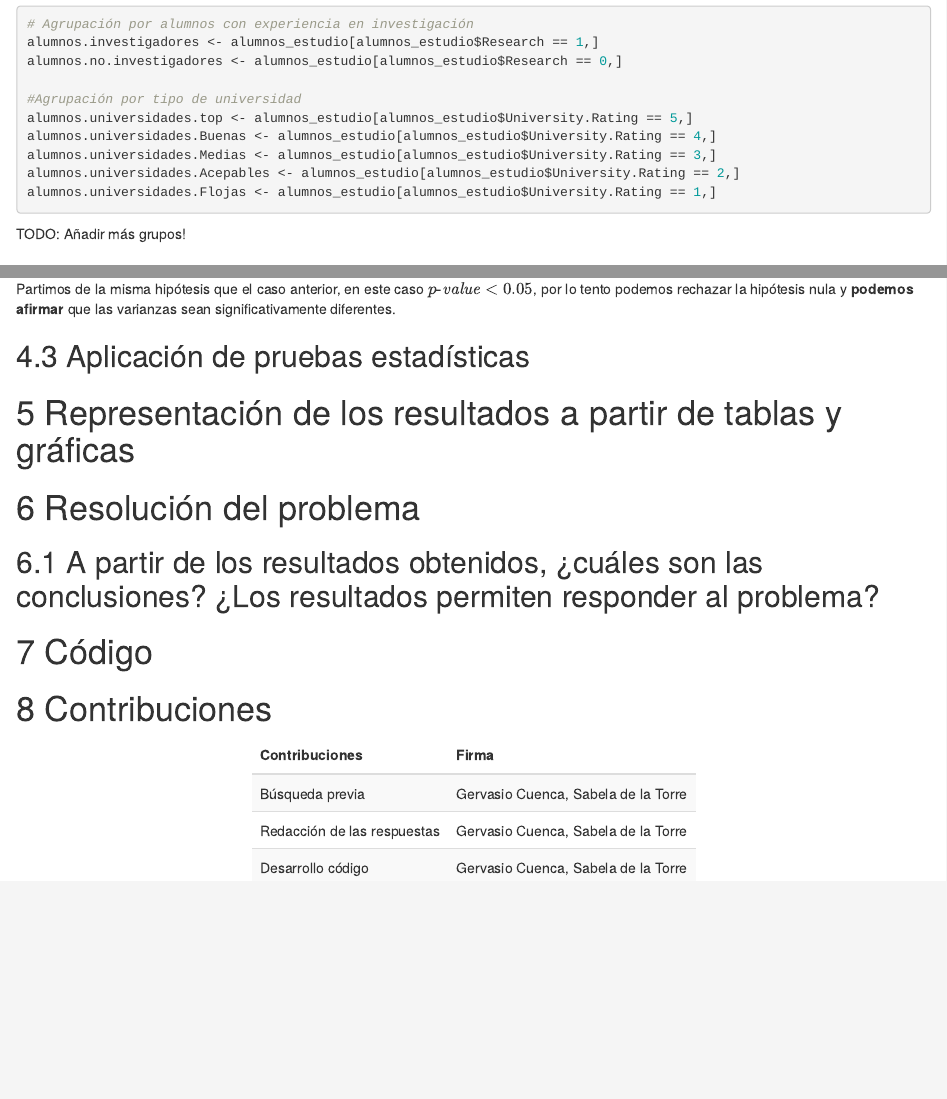
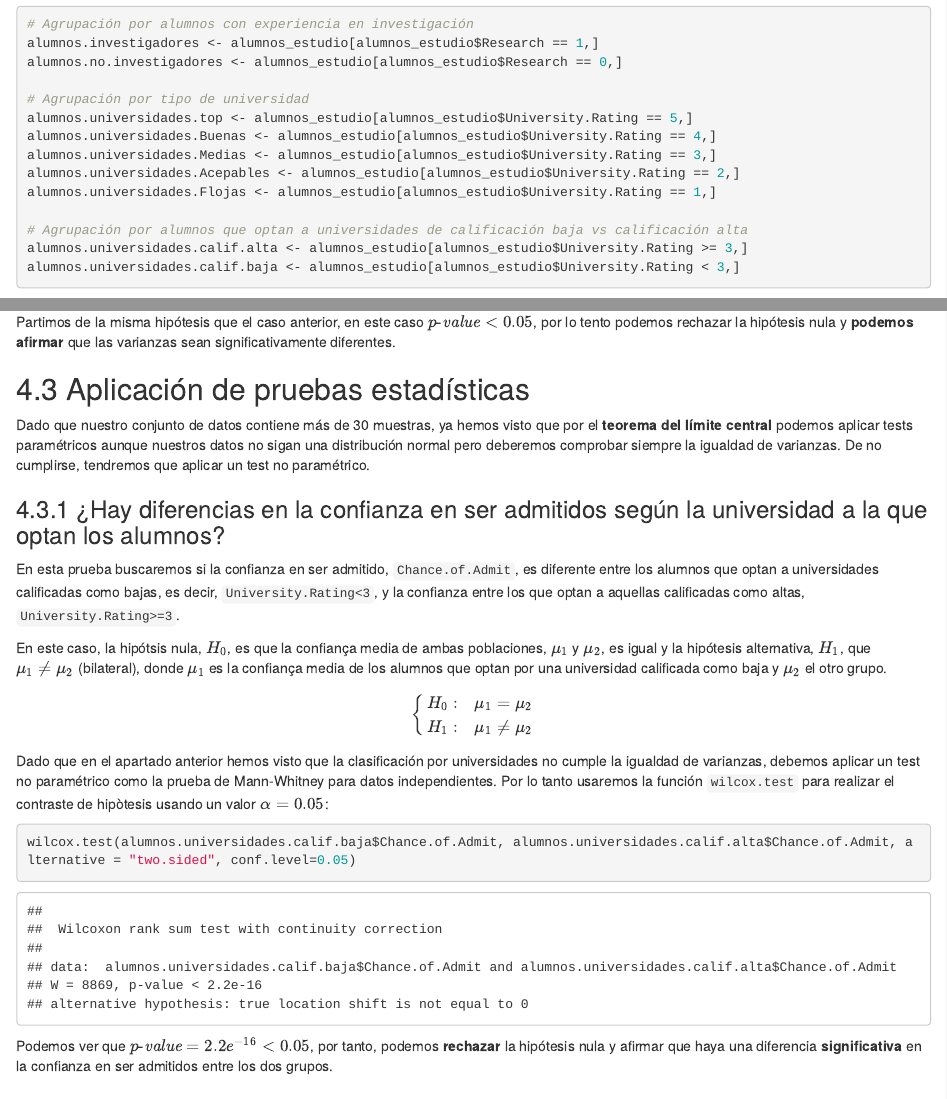
Before and after one commit to gervasiocuenca/Practica2-AnalisisDeDatos, an R Markdown document (Admission_Predict.Rmd): the page in a window 1100 px wide, from 4510 px down before the commit and from 4570 px down after it, so that both start at the same text, and a second part further down, joined at a grey line. Rendered offline with R 4.5, knitr and Pandoc, with nearby package versions.

Commit message:
Test no paramétrico

````diff
--- a/Admission_Predict.Rmd
+++ b/Admission_Predict.Rmd
@@ -7,10 +7,10 @@ output:
  html_document:
    toc: yes
    number_sections: yes
-   toc_depth: 2
+   toc_depth: 3
  pdf_document:
   toc: yes
-  toc_depth: 2
+  toc_depth: 3
   number_sections: yes
 ---
 
@@ -136,12 +136,16 @@ Observando el conjunto de datos, vemos que estos valores son completamente acept
 alumnos.investigadores <- alumnos_estudio[alumnos_estudio$Research == 1,]
 alumnos.no.investigadores <- alumnos_estudio[alumnos_estudio$Research == 0,]
 
-#Agrupación por tipo de universidad
+# Agrupación por tipo de universidad
 alumnos.universidades.top <- alumnos_estudio[alumnos_estudio$University.Rating == 5,]
 alumnos.universidades.Buenas <- alumnos_estudio[alumnos_estudio$University.Rating == 4,]
 alumnos.universidades.Medias <- alumnos_estudio[alumnos_estudio$University.Rating == 3,]
 alumnos.universidades.Acepables <- alumnos_estudio[alumnos_estudio$University.Rating == 2,]
 alumnos.universidades.Flojas <- alumnos_estudio[alumnos_estudio$University.Rating == 1,]
+
+# Agrupación por alumnos que optan a universidades de calificación baja vs calificación alta
+alumnos.universidades.calif.alta <- alumnos_estudio[alumnos_estudio$University.Rating >= 3,]
+alumnos.universidades.calif.baja <- alumnos_estudio[alumnos_estudio$University.Rating < 3,]
 ```
 TODO: Añadir más grupos!
 
@@ -182,6 +186,27 @@ Partimos de la misma hipótesis que el caso anterior, en este caso $\pvalue < 0.
 
 ## Aplicación de pruebas estadísticas
 
+Dado que nuestro conjunto de datos contiene más de 30 muestras, ya hemos visto que por el **teorema del límite central** podemos aplicar tests paramétricos aunque nuestros datos no sigan una distribución normal pero deberemos comprobar siempre la igualdad de varianzas. De no cumplirse, tendremos que aplicar un test no paramétrico.
+
+### ¿Hay diferencias en la confianza en ser admitidos según la universidad a la que optan los alumnos?
+
+En esta prueba buscaremos si la confianza en ser admitido, `Chance.of.Admit`, es diferente entre los alumnos que optan a universidades calificadas como bajas, es decir, `University.Rating<3`, y la confianza entre los que optan a aquellas calificadas como altas, `University.Rating>=3`.
+
+En este caso, la hipótsis nula, $H_0$, es que la confiança media de ambas poblaciones, $\mu_1$ y $\mu_2$, es igual y la hipótesis alternativa, $H_1$, que $\mu_1\neq\mu_2$ (bilateral), donde $\mu_1$ es la confiança media de los alumnos que optan por una universidad calificada como baja y $\mu_2$ el otro grupo.
+$$
+\left\{
+\begin{array}{ll}
+H_{0}: &  \mu_1=\mu_2\\
+H_{1}: & \mu_1\neq\mu_2
+\end{array}
+\right.
+$$
+Dado que en el apartado anterior hemos visto que la clasificación por universidades no cumple la igualdad de varianzas, debemos aplicar un test no paramétrico como la prueba de Mann-Whitney para datos independientes. Por lo tanto usaremos la función `wilcox.test` para realizar el contraste de hipòtesis usando un valor $\alpha=0.05$:
+```{r}
+wilcox.test(alumnos.universidades.calif.baja$Chance.of.Admit, alumnos.universidades.calif.alta$Chance.of.Admit, alternative = "two.sided", conf.level=0.05)
+```
+Podemos ver que $\pvalue=2.2e^{-16} < 0.05$, por tanto, podemos **rechazar** la hipótesis nula y afirmar que haya una diferencia **significativa** en la confianza en ser admitidos entre los dos grupos.
+
 # Representación de los resultados a partir de tablas y gráficas
 
 # Resolución del problema
````
Also changed, not shown: Admission_Predict.R (+16 -0 lines).
